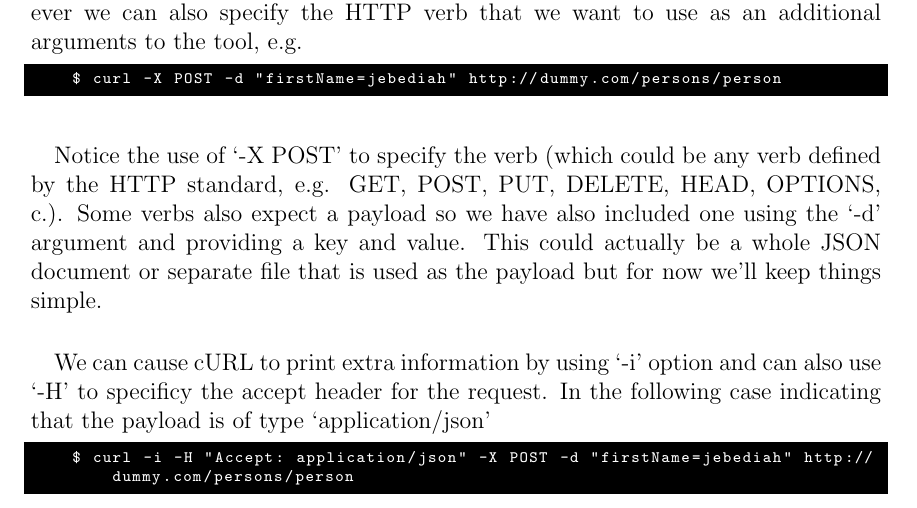
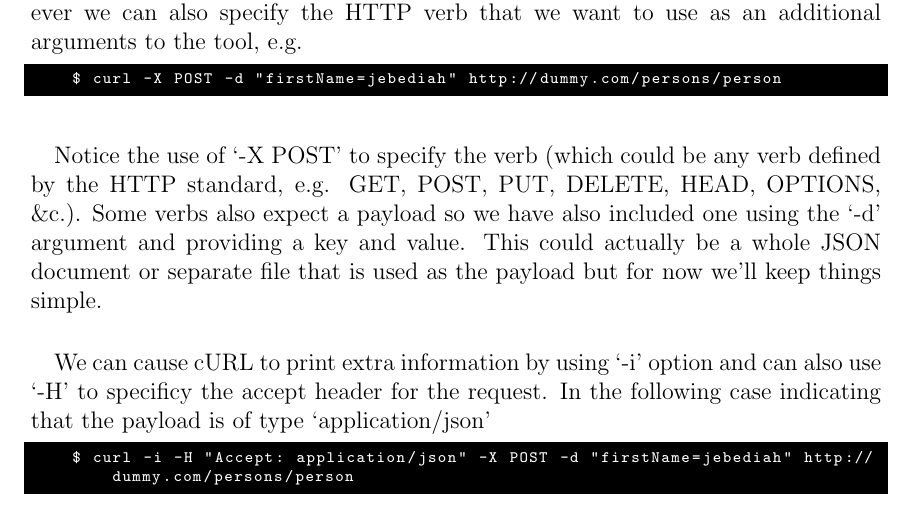
Before and after one commit to siwells/advanced-webtech, a LaTeX thesis (workbook/workbook.tex): part of page 47 of 49, cut so that both start at the same text. Compiled offline with pdfLaTeX.

Commit message:
Fix typo on &

```diff
--- a/workbook/workbook.tex
+++ b/workbook/workbook.tex
@@ -1095,7 +1095,7 @@ Calls the run() function of the Flask app class instance to start our developmen
 \begin{lstlisting}[style=DOS]
     $ curl -X POST -d "firstName=jebediah" http://dummy.com/persons/person
 \end{lstlisting}
-\paragraph{} Notice the use of `-X POST' to specify the verb (which could be any verb defined by the HTTP standard, e.g. GET, POST, PUT, DELETE, HEAD, OPTIONS, &c.). Some verbs also expect a payload so we have also included one using the `-d' argument and providing a key and value. This could actually be a whole JSON document or separate file that is used as the payload but for now we'll keep things simple.
+\paragraph{} Notice the use of `-X POST' to specify the verb (which could be any verb defined by the HTTP standard, e.g. GET, POST, PUT, DELETE, HEAD, OPTIONS, \&c.). Some verbs also expect a payload so we have also included one using the `-d' argument and providing a key and value. This could actually be a whole JSON document or separate file that is used as the payload but for now we'll keep things simple.
 
 \paragraph{} We can cause cURL to print extra information by using `-i' option and can also use `-H' to specificy the accept header for the request. In the following case indicating that the payload is of type `application/json'
 \begin{lstlisting}[style=DOS]
```
